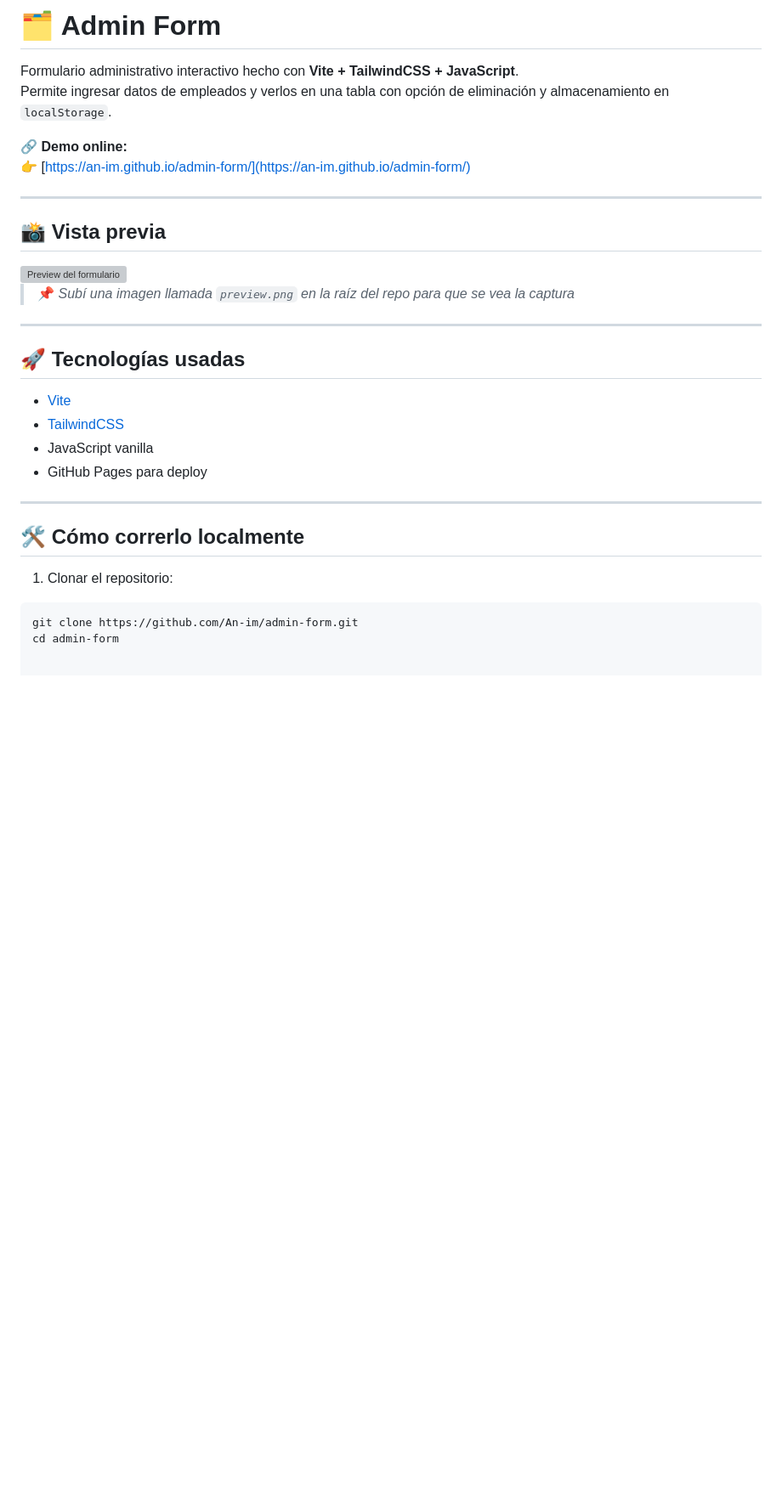
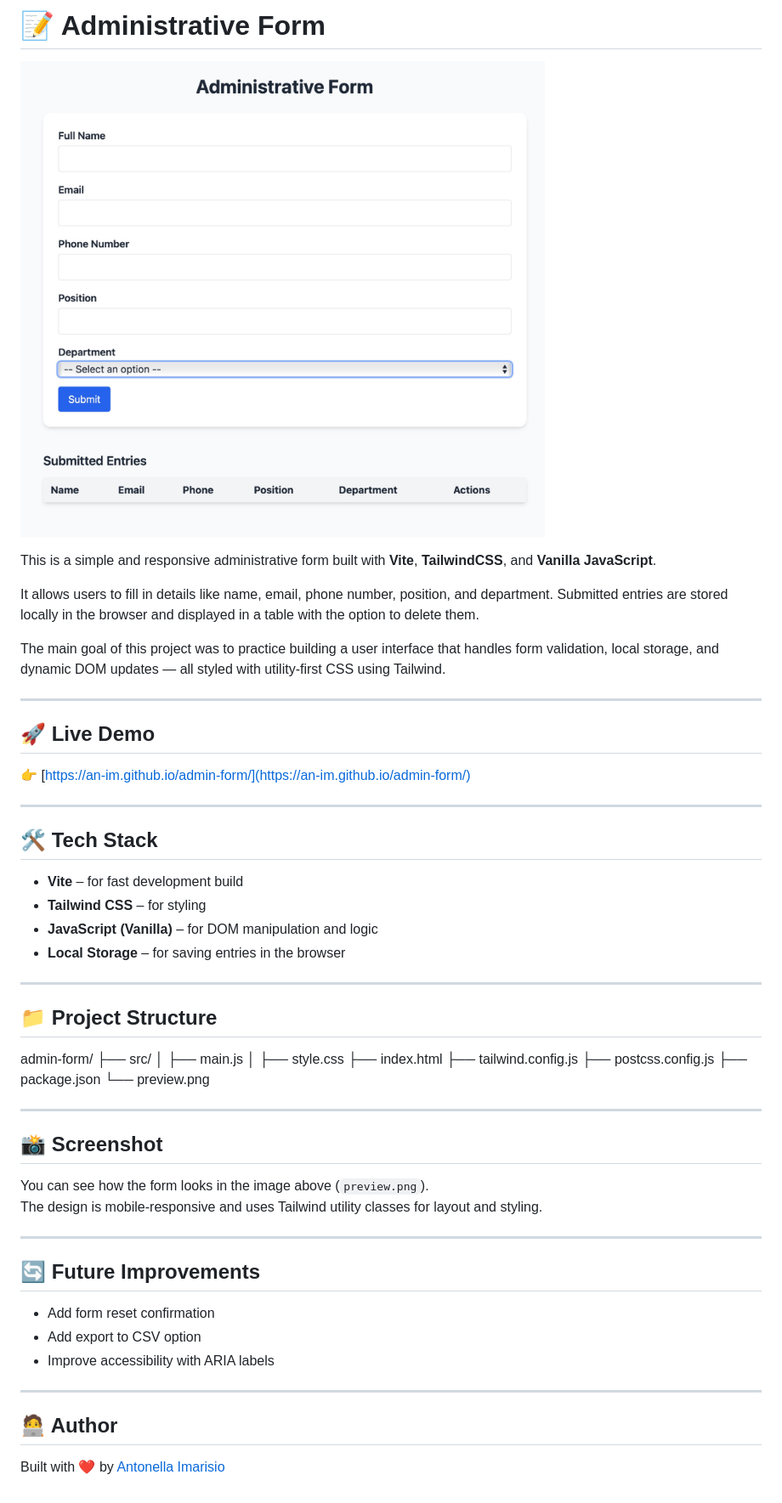
Before and after one commit to An-im/admin-form, a Markdown page: README.md, the part around the change. Shown: that part at 85% size. Drawn GitHub-style; pictures changed too: preview.png (added); blank space fills up the shorter version; grey boxes are pictures that could not be loaded.

Commit message:
Add README with preview image

````diff
--- a/README.md
+++ b/README.md
@@ -1,34 +1,59 @@
-# 🗂️ Admin Form
+# 📝 Administrative Form
 
-Formulario administrativo interactivo hecho con **Vite + TailwindCSS + JavaScript**.
-Permite ingresar datos de empleados y verlos en una tabla con opción de eliminación y almacenamiento en `localStorage`.
+![Preview](./preview.png)
 
-🔗 **Demo online:**
+This is a simple and responsive administrative form built with **Vite**, **TailwindCSS**, and **Vanilla JavaScript**.
+
+It allows users to fill in details like name, email, phone number, position, and department. Submitted entries are stored locally in the browser and displayed in a table with the option to delete them.
+
+The main goal of this project was to practice building a user interface that handles form validation, local storage, and dynamic DOM updates — all styled with utility-first CSS using Tailwind.
+
+---
+
+## 🚀 Live Demo
+
 👉 [https://an-im.github.io/admin-form/](https://an-im.github.io/admin-form/)
 
 ---
 
-## 📸 Vista previa
+## 🛠️ Tech Stack
 
-<img src="preview.png" alt="Preview del formulario" width="700" />
-
-> 📌 *Subí una imagen llamada `preview.png` en la raíz del repo para que se vea la captura*
+- **Vite** – for fast development build
+- **Tailwind CSS** – for styling
+- **JavaScript (Vanilla)** – for DOM manipulation and logic
+- **Local Storage** – for saving entries in the browser
 
 ---
 
-## 🚀 Tecnologías usadas
+## 📁 Project Structure
 
-- [Vite](https://vitejs.dev/)
-- [TailwindCSS](https://tailwindcss.com/)
-- JavaScript vanilla
-- GitHub Pages para deploy
+admin-form/
+├── src/
+│ ├── main.js
+│ ├── style.css
+├── index.html
+├── tailwind.config.js
+├── postcss.config.js
+├── package.json
+└── preview.png
 
 ---
 
-## 🛠️ Cómo correrlo localmente
+## 📸 Screenshot
 
-1. Clonar el repositorio:
+You can see how the form looks in the image above (`preview.png`).
+The design is mobile-responsive and uses Tailwind utility classes for layout and styling.
 
-```bash
-git clone https://github.com/An-im/admin-form.git
-cd admin-form
+---
+
+## 🔄 Future Improvements
+
+- Add form reset confirmation
+- Add export to CSV option
+- Improve accessibility with ARIA labels
+
+---
+
+## 🧑‍💻 Author
+
+Built with ❤️ by [Antonella Imarisio](https://github.com/An-im)
````
